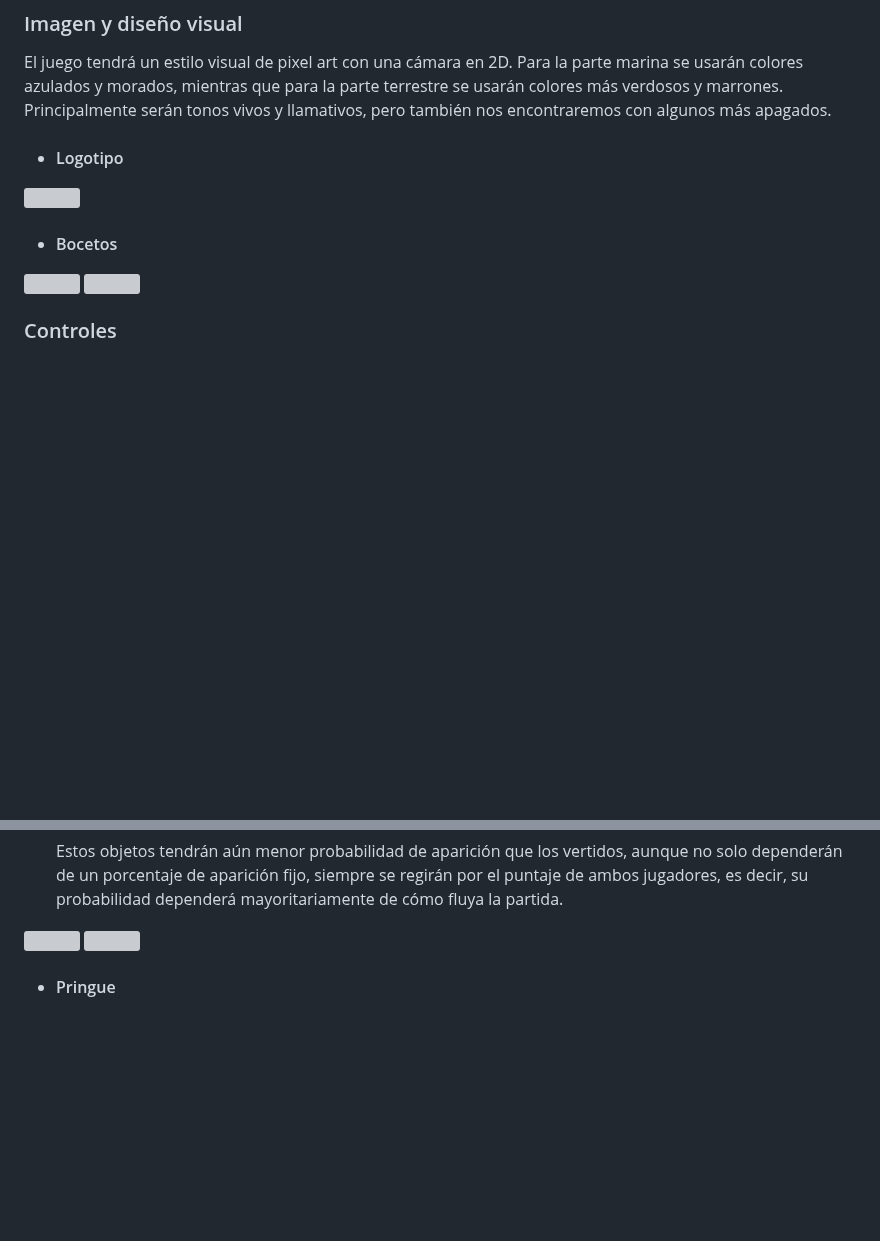
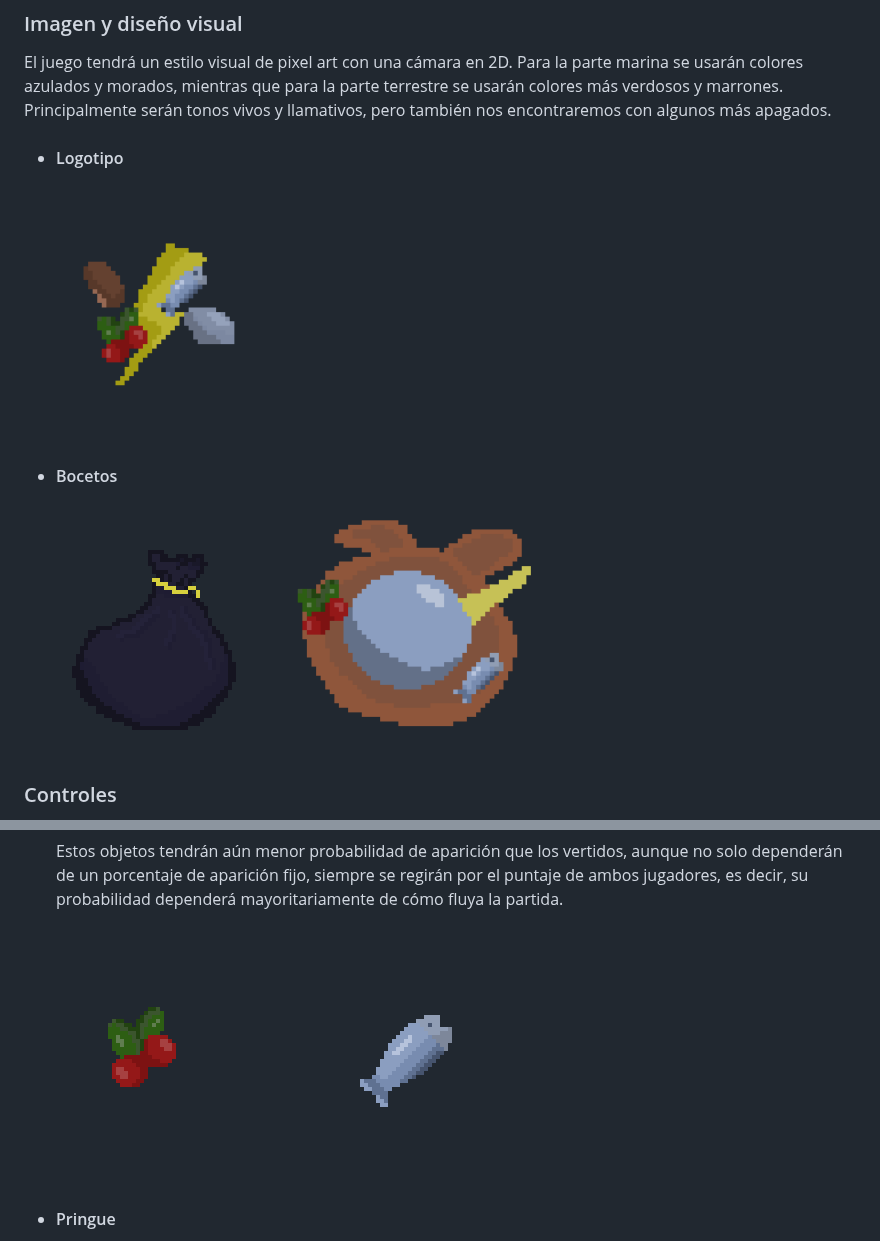
Before and after one commit to hugogh28/Biocleaner, a Markdown page: README.md, 2 parts joined by grey strips. Rendered like a GitHub page; blank space fills up the shorter version; grey boxes are pictures that could not be loaded.

```diff
--- a/README.md
+++ b/README.md
@@ -76,12 +76,12 @@ El juego tendrá un estilo visual de pixel art con una cámara en 2D. Para la pa
 
 - #### Logotipo
 
-<img src="./Biocleaner/src/assets/Imagenes/logo.png" width=256 height=256>
+<img src="public/assets/logo.png" width=256 height=256>
 
 - #### Bocetos
 <p float="left">
-<img src="./Biocleaner/src/assets/Imagenes/la_bolsa_de_basura.png" width=256 height=256>
-<img src="./Biocleaner/src/assets/Imagenes/logo_boceto.png" width=256 height=256>
+<img src="public/assets/la_bolsa_de_basura.png" width=256 height=256>
+<img src="public/assets/logo_boceto.png" width=256 height=256>
 </p>
 
 ### Controles
@@ -137,8 +137,8 @@ El juego constará de varias mecánicas pero las más básicas son la limpieza d
 
   Estos objetos tendrán aún menor probabilidad de aparición que los vertidos, aunque no solo dependerán de un porcentaje de aparición fijo, siempre se regirán por el puntaje de ambos jugadores, es decir, su probabilidad dependerá mayoritariamente de cómo fluya la partida.
 <p float="left">
-<img src="./Biocleaner/src/assets/Imagenes/bayas.png" width=256 height=256>
-<img src="./Biocleaner/src/assets/Imagenes/pez.png" width=256 height=256>
+<img src="public/assets/bayas.png" width=256 height=256>
+<img src="public/assets/pez.png" width=256 height=256>
 </p>
 
 
```
Also changed, not shown: other parts of README.md (+8 -8 lines).
